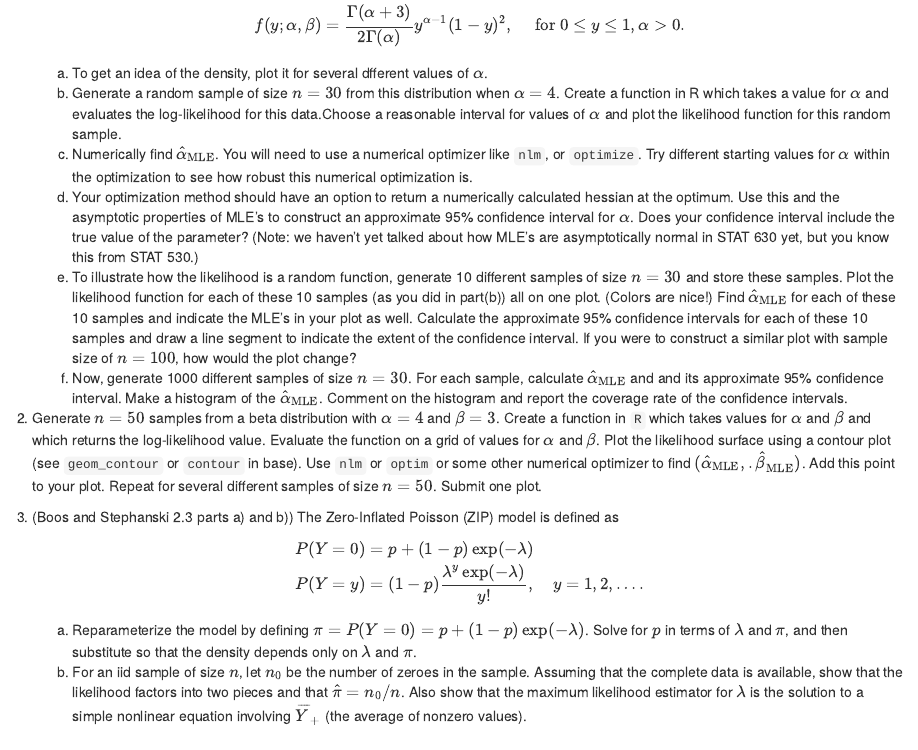
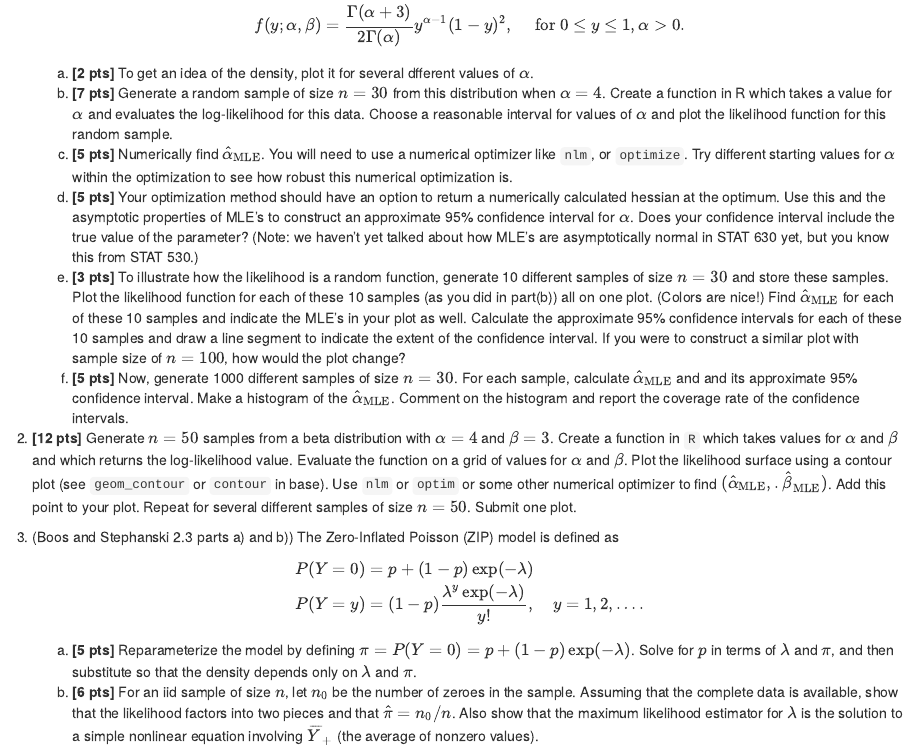
Before and after one commit to stat630-csu/homeworks, an R Markdown document (hw-1/README.Rmd): the page in a window 1100 px wide, from 290 px down. The pictures show the output file hw-1/README.html that the author committed with the source, opened offline.

Commit message:
add points to markdown

```diff
--- a/hw-1/README.Rmd
+++ b/hw-1/README.Rmd
@@ -16,14 +16,14 @@ Homework 1 in STAT630: Advanced Statistical Data Analysis @ CSU
     f(y; \alpha, \beta) = \frac{\Gamma(\alpha + 3)}{2\Gamma(\alpha)} y^{\alpha - 1} (1 - y)^{2}, \quad \text{ for } 0 \le y \le 1, \alpha > 0.
     $$
 
-    a) To get an idea of the density, plot it for several dfferent values of $\alpha$.
-    b) Generate a random sample of size $n = 30$ from this distribution when $\alpha = 4$. Create a function in R which takes a value for $\alpha$ and evaluates the log-likelihood for this data.Choose a reasonable interval for values of $\alpha$ and plot the likelihood function for this random sample.
-    c) Numerically find $\hat{\alpha}_{\text{MLE}}$. You will need to use a numerical optimizer like `nlm`, or `optimize`. Try different starting values for $\alpha$ within the optimization to see how robust this numerical optimization is.
-    d) Your optimization method should have an option to return a numerically calculated hessian at the optimum. Use this and the asymptotic properties of MLE's to construct an approximate 95% confidence interval for $\alpha$. Does your confidence interval include the true value of the parameter? (Note: we haven't yet talked about how MLE's are asymptotically normal in STAT 630 yet, but you know this from STAT 530.)
-    e) To illustrate how the likelihood is a random function, generate 10 different samples of size $n = 30$ and store these samples. Plot the likelihood function for each of these 10 samples (as you did in part(b)) all on one plot. (Colors are nice!) Find $\hat{\alpha}_{\text{MLE}}$ for each of these 10 samples and indicate the MLE's in your plot as well. Calculate the approximate 95% confidence intervals for each of these 10 samples and draw a line segment to indicate the extent of the confidence interval. If you were to construct a similar plot with sample size of $n = 100$, how would the plot change?
-    f) Now, generate 1000 different samples of size $n = 30$. For each sample, calculate $\hat{\alpha}_{\text{MLE}}$ and and its approximate 95% confidence interval. Make a histogram of the $\hat{\alpha}_{\text{MLE}}$. Comment on the histogram and report the coverage rate of the confidence intervals.
+    a) **[2 pts]** To get an idea of the density, plot it for several dfferent values of $\alpha$.
+    b) **[7 pts]** Generate a random sample of size $n = 30$ from this distribution when $\alpha = 4$. Create a function in R which takes a value for $\alpha$ and evaluates the log-likelihood for this data. Choose a reasonable interval for values of $\alpha$ and plot the likelihood function for this random sample.
+    c) **[5 pts]** Numerically find $\hat{\alpha}_{\text{MLE}}$. You will need to use a numerical optimizer like `nlm`, or `optimize`. Try different starting values for $\alpha$ within the optimization to see how robust this numerical optimization is.
+    d) **[5 pts]** Your optimization method should have an option to return a numerically calculated hessian at the optimum. Use this and the asymptotic properties of MLE's to construct an approximate 95% confidence interval for $\alpha$. Does your confidence interval include the true value of the parameter? (Note: we haven't yet talked about how MLE's are asymptotically normal in STAT 630 yet, but you know this from STAT 530.)
+    e) **[3 pts]** To illustrate how the likelihood is a random function, generate 10 different samples of size $n = 30$ and store these samples. Plot the likelihood function for each of these 10 samples (as you did in part(b)) all on one plot. (Colors are nice!) Find $\hat{\alpha}_{\text{MLE}}$ for each of these 10 samples and indicate the MLE's in your plot as well. Calculate the approximate 95% confidence intervals for each of these 10 samples and draw a line segment to indicate the extent of the confidence interval. If you were to construct a similar plot with sample size of $n = 100$, how would the plot change?
+    f) **[5 pts]** Now, generate 1000 different samples of size $n = 30$. For each sample, calculate $\hat{\alpha}_{\text{MLE}}$ and and its approximate 95% confidence interval. Make a histogram of the $\hat{\alpha}_{\text{MLE}}$. Comment on the histogram and report the coverage rate of the confidence intervals.
 
-2. Generate $n = 50$ samples from a beta distribution with $\alpha = 4$ and $\beta = 3$. Create a function in `R` which takes values for $\alpha$ and $\beta$ and which returns the log-likelihood value. Evaluate the function on a grid of values for $\alpha$ and $\beta$. Plot the likelihood surface using a contour plot (see `geom_contour` or `contour` in base). Use `nlm` or `optim` or some other numerical optimizer to find $(\hat{\alpha}_{\text{MLE}},. \hat{\beta}_{\text{MLE}})$. Add this point to your plot. Repeat for several different samples of size $n = 50$. Submit one plot.
+2. **[12 pts]** Generate $n = 50$ samples from a beta distribution with $\alpha = 4$ and $\beta = 3$. Create a function in `R` which takes values for $\alpha$ and $\beta$ and which returns the log-likelihood value. Evaluate the function on a grid of values for $\alpha$ and $\beta$. Plot the likelihood surface using a contour plot (see `geom_contour` or `contour` in base). Use `nlm` or `optim` or some other numerical optimizer to find $(\hat{\alpha}_{\text{MLE}},. \hat{\beta}_{\text{MLE}})$. Add this point to your plot. Repeat for several different samples of size $n = 50$. Submit one plot.
 
 3. (Boos and Stephanski 2.3 parts a) and b)) The Zero-Inflated Poisson (ZIP) model is defined as
     \begin{align*}
@@ -31,5 +31,5 @@ Homework 1 in STAT630: Advanced Statistical Data Analysis @ CSU
     P(Y = y) &= (1 - p)\frac{\lambda^y\exp(-\lambda)}{y!}, \quad y = 1, 2, \dots.
     \end{align*}
 
-    a) Reparameterize the model by defining $\pi = P(Y = 0) = p + (1 - p) \exp(-\lambda)$. Solve for $p$ in terms of $\lambda$ and $\pi$, and then substitute so that the density depends only on $\lambda$ and $\pi$.
-    b) For an iid sample of size $n$, let $n_0$ be the number of zeroes in the sample. Assuming that the complete data is available, show that the likelihood factors into two pieces and that $\hat{\pi} = n_0 / n$. Also show that the maximum likelihood estimator for $\lambda$ is the solution to a simple nonlinear equation involving $\overline{Y}_+$ (the average of nonzero values).
+    a) **[5 pts]** Reparameterize the model by defining $\pi = P(Y = 0) = p + (1 - p) \exp(-\lambda)$. Solve for $p$ in terms of $\lambda$ and $\pi$, and then substitute so that the density depends only on $\lambda$ and $\pi$.
+    b) **[6 pts]** For an iid sample of size $n$, let $n_0$ be the number of zeroes in the sample. Assuming that the complete data is available, show that the likelihood factors into two pieces and that $\hat{\pi} = n_0 / n$. Also show that the maximum likelihood estimator for $\lambda$ is the solution to a simple nonlinear equation involving $\overline{Y}_+$ (the average of nonzero values).
```
Also changed, not shown: hw-1/hw-1.Rmd (+1 -1 lines), hw-1/README.html, hw-1/README.md.
